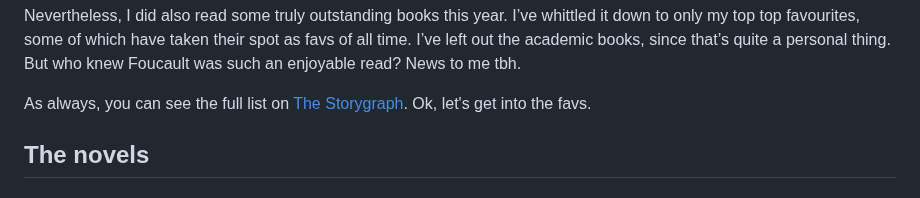
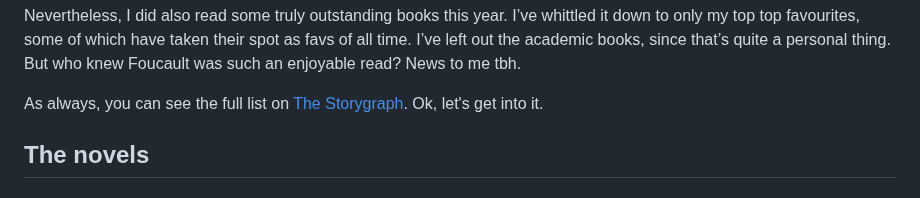
Before and after one commit to soniaturcotte/soniaturcotte.com, a Markdown page: digital-garden/book-roundup-2025.md, the part around the change. Drawn GitHub-style.

```diff
--- a/digital-garden/book-roundup-2025.md
+++ b/digital-garden/book-roundup-2025.md
@@ -19,7 +19,7 @@ Nevertheless, I did also read some truly outstanding books this year. I’ve whi
   <input type="checkbox" id="sn-foucault" class="margin-toggle"/>
   <span class="sidenote">But who knew Foucault was such an enjoyable read? News to me tbh.</span>
 
-As always, you can see the full list on [The Storygraph](https://app.thestorygraph.com/books-read/soniaturcotte?year=2025). Ok, let's get into the favs.
+As always, you can see the full list on [The Storygraph](https://app.thestorygraph.com/books-read/soniaturcotte?year=2025). Ok, let's get into it.
 
 ## The novels
 
```
